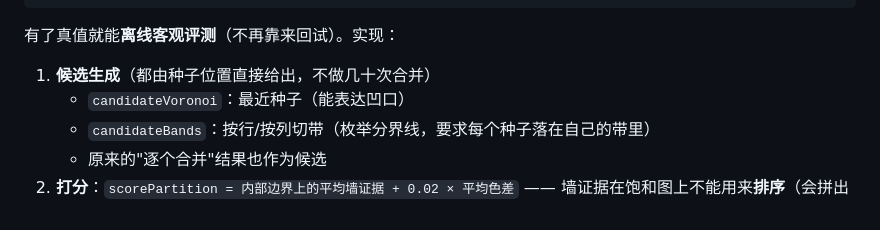
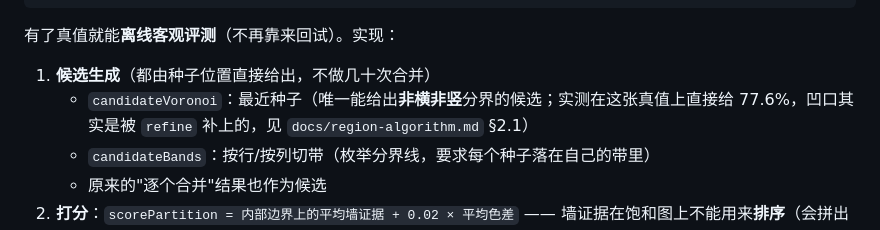
Before and after one commit to 0w0miki/mudorku-helper, a Markdown page: docs/auto-extract-plan.md, the part around the change. Rendered like a GitHub page.

```diff
--- a/docs/auto-extract-plan.md
+++ b/docs/auto-extract-plan.md
@@ -391,7 +391,8 @@ family     : TEACHER'S AREA / FRONT AREA / BACK AREA        ← 正好 3 个区
 有了真值就能**离线客观评测**（不再靠来回试）。实现：
 
 1. **候选生成**（都由种子位置直接给出，不做几十次合并）
-   - `candidateVoronoi`：最近种子（能表达凹口）
+   - `candidateVoronoi`：最近种子（唯一能给出**非横非竖**分界的候选；实测在这张真值上直接给
+     77.6%，凹口其实是被 `refine` 补上的，见 `docs/region-algorithm.md` §2.1）
    - `candidateBands`：按行/按列切带（枚举分界线，要求每个种子落在自己的带里）
    - 原来的"逐个合并"结果也作为候选
 2. **打分**：`scorePartition = 内部边界上的平均墙证据 + 0.02 × 平均色差`
```
Also changed, not shown: docs/region-algorithm.md (+50 -0 lines).
